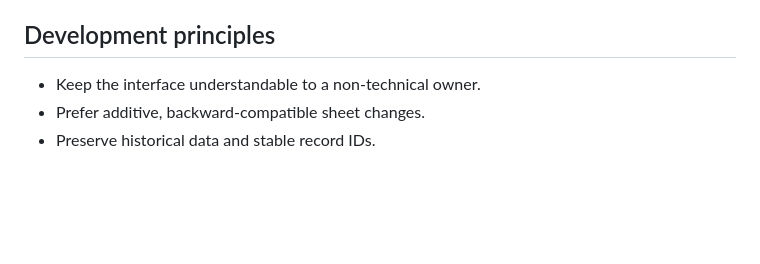
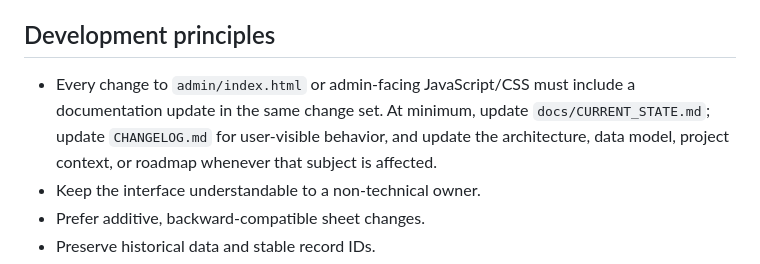
Before and after one commit to jonesyman/jjc-website, a Markdown page: CONTRIBUTING.md, the part around the change. GitHub-like rendering; blank space fills up the shorter version.

Commit message:
Require docs with admin changes

```diff
--- a/CONTRIBUTING.md
+++ b/CONTRIBUTING.md
@@ -9,6 +9,7 @@
 
 ## Development principles
 
+- Every change to `admin/index.html` or admin-facing JavaScript/CSS must include a documentation update in the same change set. At minimum, update `docs/CURRENT_STATE.md`; update `CHANGELOG.md` for user-visible behavior, and update the architecture, data model, project context, or roadmap whenever that subject is affected.
 - Keep the interface understandable to a non-technical owner.
 - Prefer additive, backward-compatible sheet changes.
 - Preserve historical data and stable record IDs.
```
Also changed, not shown: docs/CURRENT_STATE.md (+1 -0 lines).
